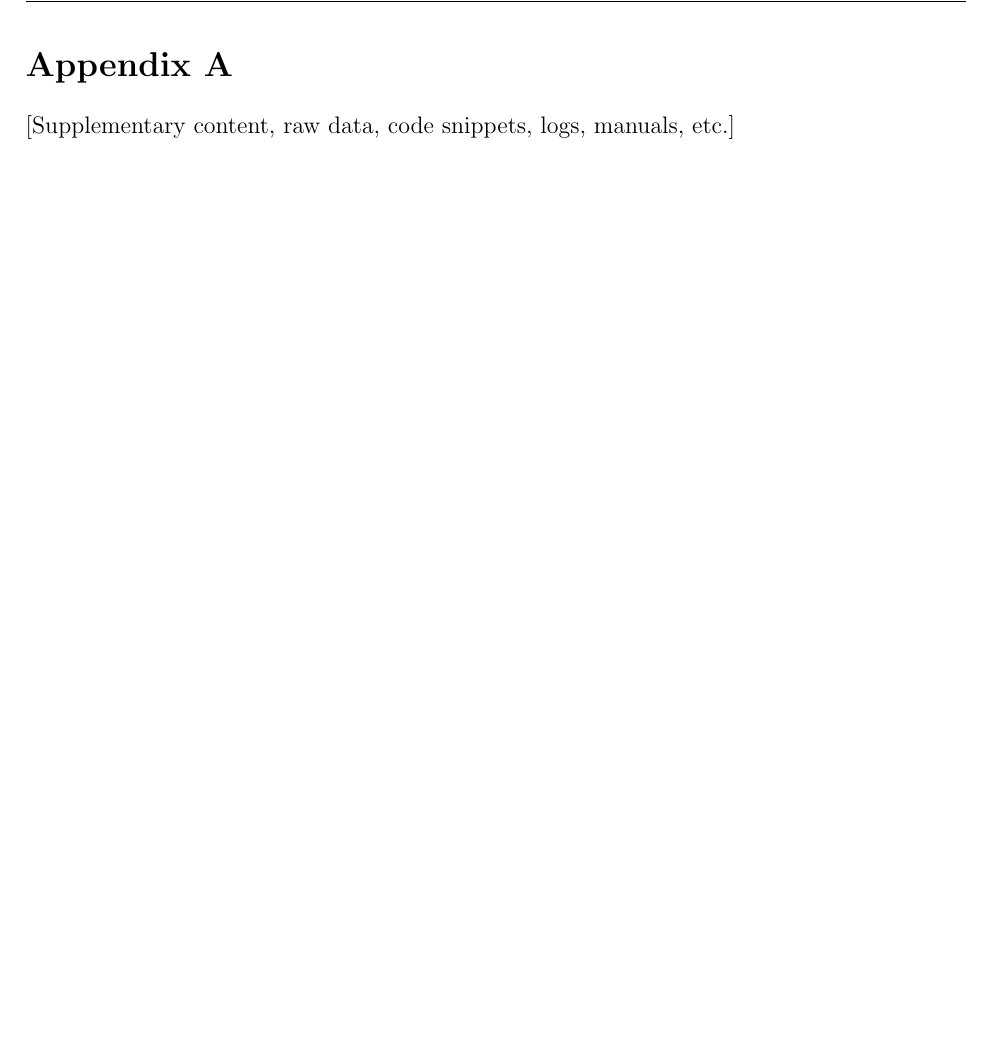
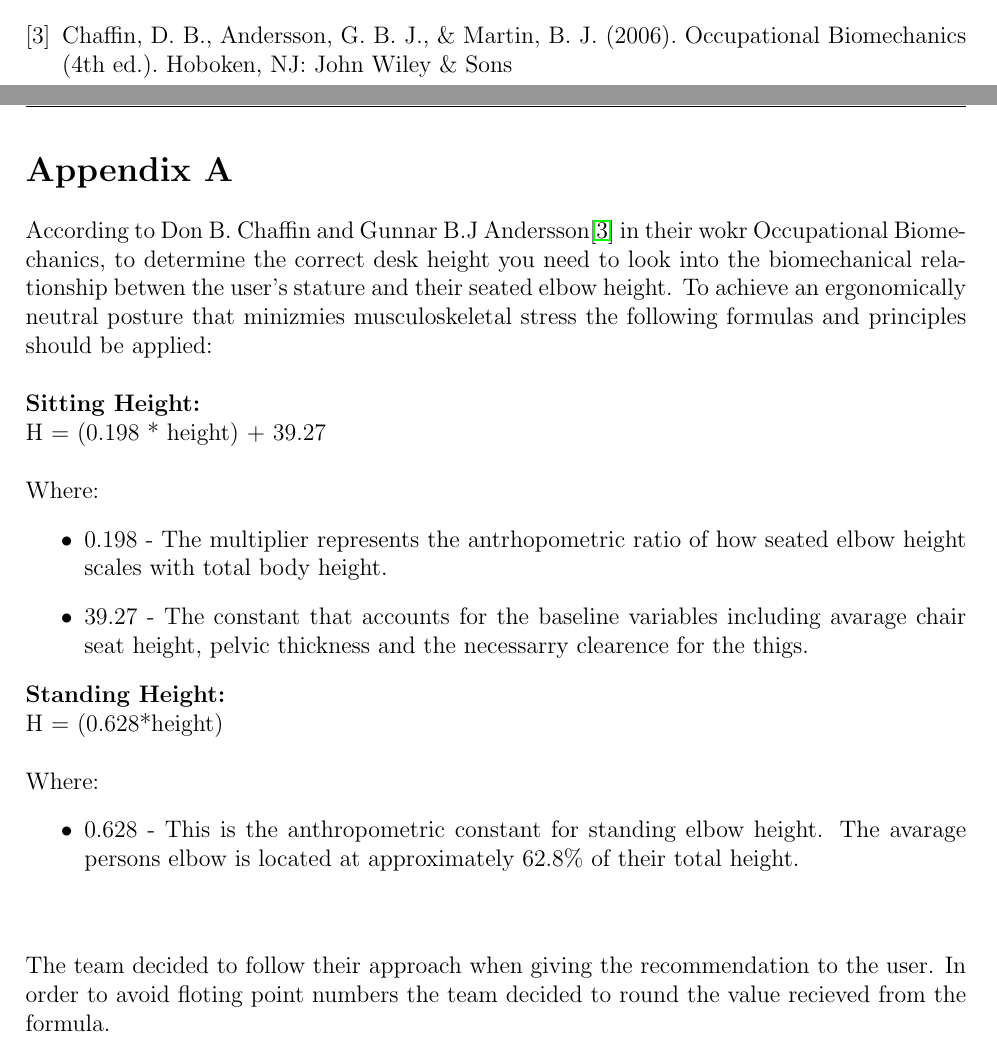
Before and after one commit to vladi245/WebFrontend-group8, a LaTeX document (Final_report.tex): part of page 27 of 27 before the commit and two parts of pages 26 and 27 of 27 after it, the two joined at a grey line, cut at the place of the change, the shorter picture padded with empty space. Compiled offline with pdfLaTeX.

Commit message:
replaced the old graph, added cite for formula and the text for it explaining it, changed it accordingly in the code

```diff
--- a/Final_report.tex
+++ b/Final_report.tex
@@ -608,6 +608,14 @@ Available:\url{https://jamanetwork.com/journals/jamanetworkopen/fullarticle/2814
   2nd Edition,
   1994.
 
+%\bibitem{recheigt1}
+%Gordon, C. C., Blackwell, C. L., Bradtmiller, B., Parham, J. L., Barrientos, P., Paquette, S. P.,Kristensen, S
+%Anthropometric Survey of U.S. Army Personnel: Methods and Summary Statistics (Technical Report NATICK/TR-15/007). Natick, MA: %U.S. Army Natick Soldier Research, Development and Engineering Center.Anthropometric Survey of U.S. Army Personnel: Methods %and Summary Statistics (Technical Report NATICK/TR-15/007). Natick, MA: U.S. Army Natick Soldier Research, Development and %Engineering Center, 2012.
+%Available:\url{https://apps.dtic.mil/sti/tr/pdf/ADA611869.pdf}
+
+\bibitem{recheight2}
+Chaffin, D. B., Andersson, G. B. J., \& Martin, B. J. (2006). Occupational Biomechanics (4th ed.). Hoboken, NJ: John Wiley \& Sons
+
 
 \end{thebibliography}
 
@@ -617,6 +625,22 @@ Available:\url{https://jamanetwork.com/journals/jamanetworkopen/fullarticle/2814
 % APPENDIX
 
 \section*{Appendix A}
-[Supplementary content, raw data, code snippets, logs, manuals, etc.]
+% the formula
+According to Don B. Chaffin and Gunnar B.J Andersson\cite{recheight2} in their wokr Occupational Biomechanics, to determine the correct desk height you need to look into the biomechanical relationship betwen the user's stature and their seated elbow height. To achieve an ergonomically neutral posture that minizmies musculoskeletal stress the following formulas and principles should be applied:\\\\
+\textbf{Sitting Height:}\\
+H = (0.198 * height) + 39.27\\\\
+Where:
+\begin{itemize}
+	\item 0.198 - The multiplier represents the antrhopometric ratio of how seated elbow height scales with total body height.
+	\item 39.27 - The constant that accounts for the baseline variables including avarage chair seat height, pelvic thickness and the necessarry clearence for the thigs.
+\end{itemize}
+\textbf{Standing Height:}\\
+H = (0.628*height)\\\\
+Where:
+\begin{itemize}
+\item 0.628 - This is the anthropometric constant for standing elbow height. The avarage persons elbow is located at approximately 62.8\% of their total height.\\\\
+\end{itemize}
+The team decided to follow their approach when giving the recommendation to the user.  In order to avoid floting point numbers the team decided to round the value recieved from the formula.
+
 
 \end{document}
```
Also changed, not shown: graphs/uml.png (added), uml.png (deleted), 3 other files.
